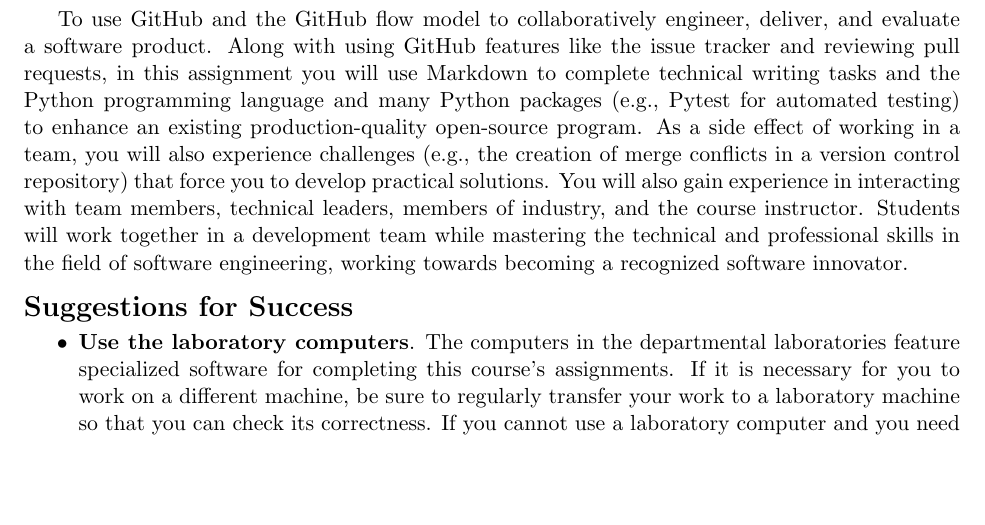
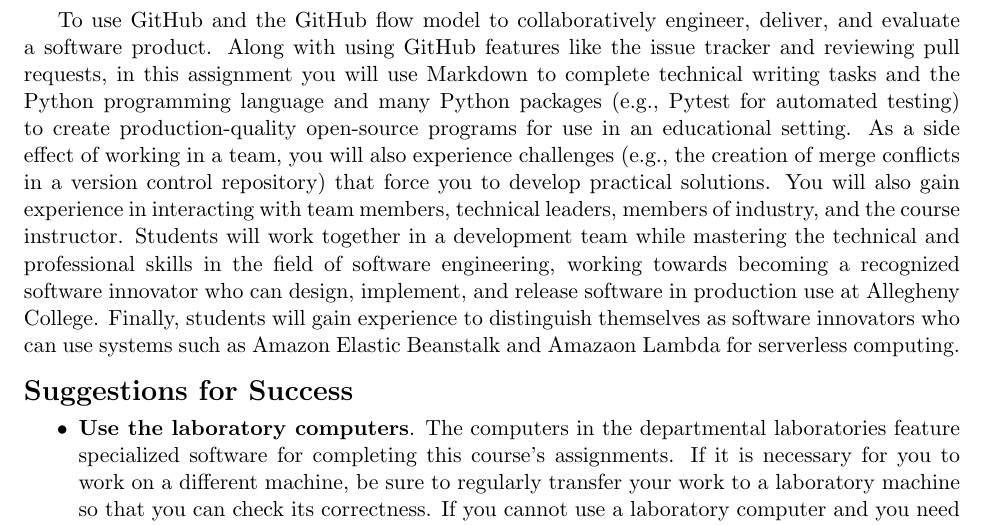
Before and after one commit to Allegheny-Computer-Science-481-S2019/cs481-S2019-sheets, a LaTeX document (lab02/cs481S2019_lab02.tex): part of page 1 of 4 before the commit and part of page 1 of 5 after it, cut so that both start at the same text, the shorter picture padded with empty space. Compiled offline with pdfLaTeX.

Commit message:
Revise the introduction in the cs481S2019_lab02.

```diff
--- a/lab02/cs481S2019_lab02.tex
+++ b/lab02/cs481S2019_lab02.tex
@@ -132,8 +132,8 @@
 Along with using GitHub features like the issue tracker and reviewing pull
 requests, in this assignment you will use Markdown to complete technical writing
 tasks and the Python programming language and many Python packages (e.g., Pytest
-for automated testing) to enhance an existing production-quality open-source
-program.
+for automated testing) to create production-quality open-source programs for use
+in an educational setting.
 %
 As a side effect of working in a team, you will also experience challenges
 (e.g., the creation of merge conflicts in a version control repository) that
@@ -144,7 +144,12 @@
 %
 Students will work together in a development team while mastering the technical
 and professional skills in the field of software engineering, working towards
-becoming a recognized software innovator.
+becoming a recognized software innovator who can design, implement, and release
+software in production use at Allegheny College.
+%
+Finally, students will gain experience to distinguish themselves as software
+innovators who can use systems such as Amazon Elastic Beanstalk and Amazaon
+Lambda for serverless computing.
 
 \section*{Suggestions for Success}
 
```
